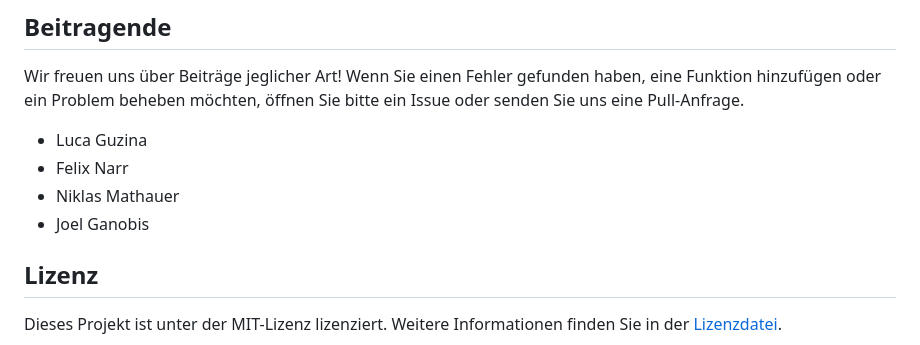
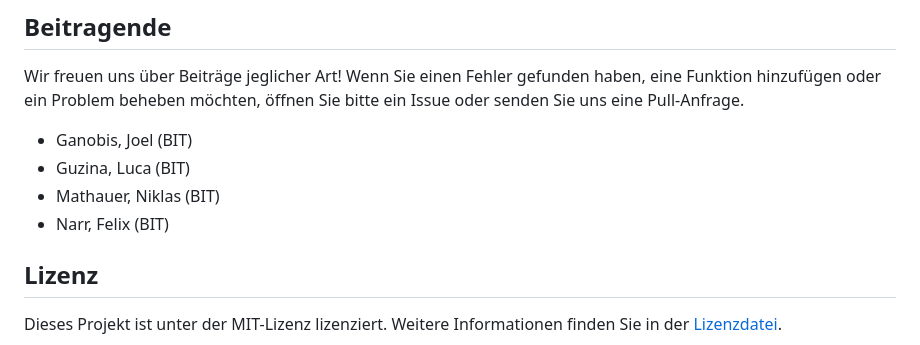
Before and after one commit to jrguzina/BIT_Demonstrator_2023, a Markdown page: README.md, the part around the change. Rendered like a GitHub page.

```diff
--- a/README.md
+++ b/README.md
@@ -25,10 +25,10 @@ Um die App lokal auszuführen, führen Sie die folgenden Schritte aus:
 
 Wir freuen uns über Beiträge jeglicher Art! Wenn Sie einen Fehler gefunden haben, eine Funktion hinzufügen oder ein Problem beheben möchten, öffnen Sie bitte ein Issue oder senden Sie uns eine Pull-Anfrage.
 
-- Luca Guzina
-- Felix Narr
-- Niklas Mathauer
-- Joel Ganobis
+- Ganobis, Joel (BIT)
+- Guzina, Luca (BIT)
+- Mathauer, Niklas (BIT)
+- Narr, Felix (BIT)
 
 ## Lizenz
 
```
